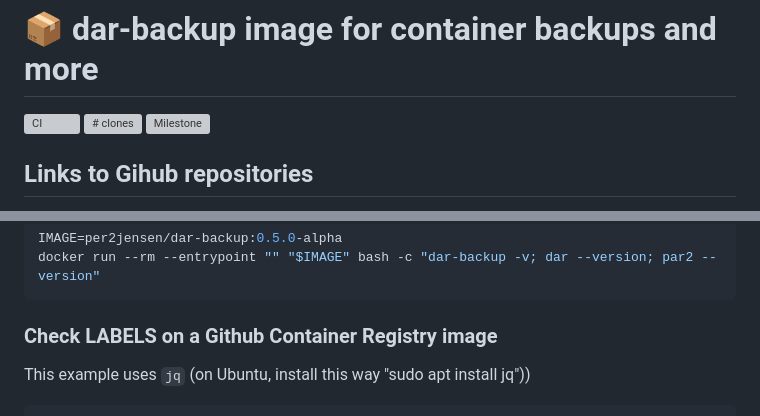
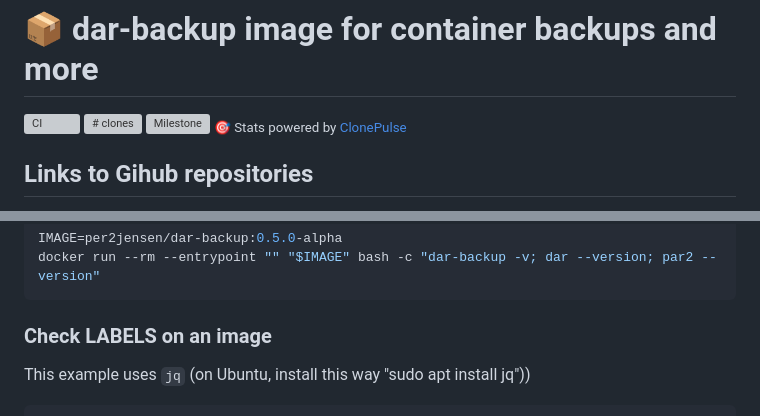
Before and after one commit to per2jensen/dar-backup-image, a Markdown page: README.md, 2 parts joined by grey strips. Rendered like a GitHub page; grey boxes are pictures that could not be loaded.

Commit message:
Powered by ClonePulse added

````diff
--- a/README.md
+++ b/README.md
@@ -2,7 +2,7 @@
 
 ![CI](https://github.com/per2jensen/dar-backup-image/actions/workflows/test.yml/badge.svg)
 [![# clones](https://img.shields.io/endpoint?url=https://raw.githubusercontent.com/per2jensen/dar-backup-image/main/badges/badge_clones.json)](https://github.com/per2jensen/dar-backup-image/blob/main/doc/weekly_clones.png)
-[![Milestone](https://img.shields.io/endpoint?url=https://raw.githubusercontent.com/per2jensen/dar-backup-image/main/badges/milestone_badge.json)](https://github.com/per2jensen/dar-backup-image/blob/main/doc/weekly_clones.png)
+[![Milestone](https://img.shields.io/endpoint?url=https://raw.githubusercontent.com/per2jensen/dar-backup-image/main/badges/milestone_badge.json)](https://github.com/per2jensen/dar-backup-image/blob/main/doc/weekly_clones.png)  <sub>🎯 Stats powered by [ClonePulse](https://github.com/per2jensen/clonepulse)</sub>
 
 ## Links to Gihub repositories
 
@@ -127,7 +127,7 @@ IMAGE=per2jensen/dar-backup:0.5.0-alpha
 docker run --rm --entrypoint "" "$IMAGE" bash -c "dar-backup -v; dar --version; par2 --version"
 ```
 
-### Check LABELS on a Github Container Registry image
+### Check LABELS on an image
 
 This example uses `jq` (on Ubuntu, install this way "sudo apt install jq"))
 
````
